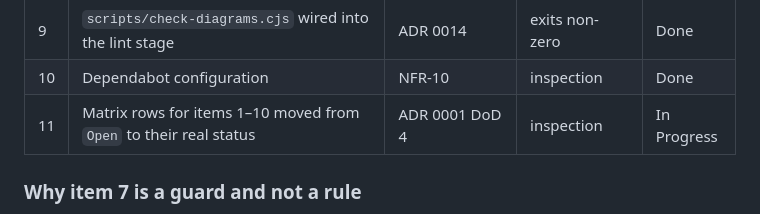
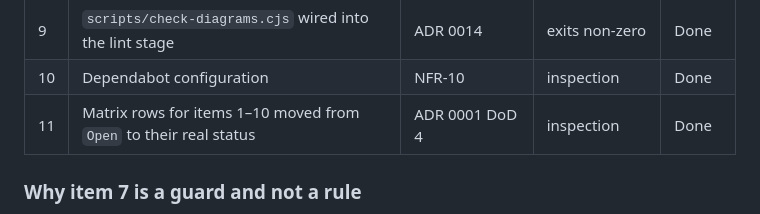
Before and after one commit to victorloal/Carnaval, a Markdown page: docs/sprints/sprint-01-plan.md, the part around the change. GitHub-like rendering.

```diff
--- a/docs/sprints/sprint-01-plan.md
+++ b/docs/sprints/sprint-01-plan.md
@@ -29,7 +29,7 @@ Ordered; with a WIP limit of 2, items are taken top-down.
 | 8 | `backend/tests/fixtures/` convention + `factory_boy` factories | NFR-16, plan §5 | inspection | Done |
 | 9 | `scripts/check-diagrams.cjs` wired into the lint stage | ADR 0014 | exits non-zero | Done |
 | 10 | Dependabot configuration | NFR-10 | inspection | Done |
-| 11 | Matrix rows for items 1–10 moved from `Open` to their real status | ADR 0001 DoD 4 | inspection | In Progress |
+| 11 | Matrix rows for items 1–10 moved from `Open` to their real status | ADR 0001 DoD 4 | inspection | Done |
 
 ### Why item 7 is a guard and not a rule
 
```
Also changed, not shown: docs/01-requisitos/matriz-trazabilidad.md (+7 -7 lines).
